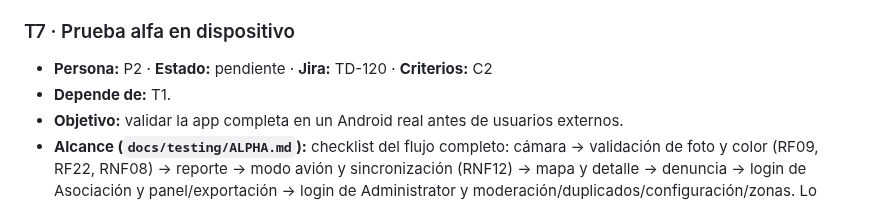
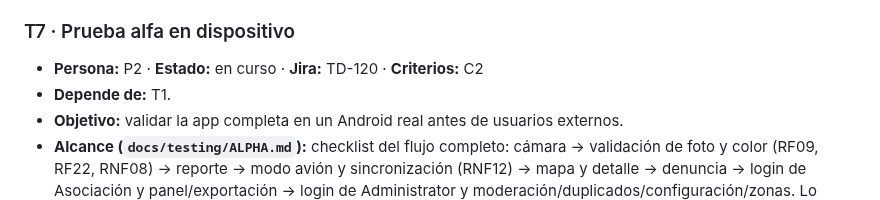
Before and after one commit to CardozoPapaDelAme/dog_report_app, a Markdown page: docs/testing/BACKLOG.md, the part around the change. Rendered like a GitHub page.

Commit message:
T7: "Marcar T7 en curso: checklist definido, ejecución en dispositivo pendiente"

```diff
--- a/docs/testing/BACKLOG.md
+++ b/docs/testing/BACKLOG.md
@@ -308,7 +308,7 @@ Cómo los espera el profesor (adaptado a lo que ya tiene el repo):
   ejecución de sus casos está registrada en `TEST_LOG.md`.
 
 ### T7 · Prueba alfa en dispositivo
-- **Persona:** P2 · **Estado:** pendiente · **Jira:** TD-120 · **Criterios:** C2
+- **Persona:** P2 · **Estado:** en curso · **Jira:** TD-120 · **Criterios:** C2
 - **Depende de:** T1.
 - **Objetivo:** validar la app completa en un Android real antes de usuarios externos.
 - **Alcance (`docs/testing/ALPHA.md`):** checklist del flujo completo: cámara →
```
